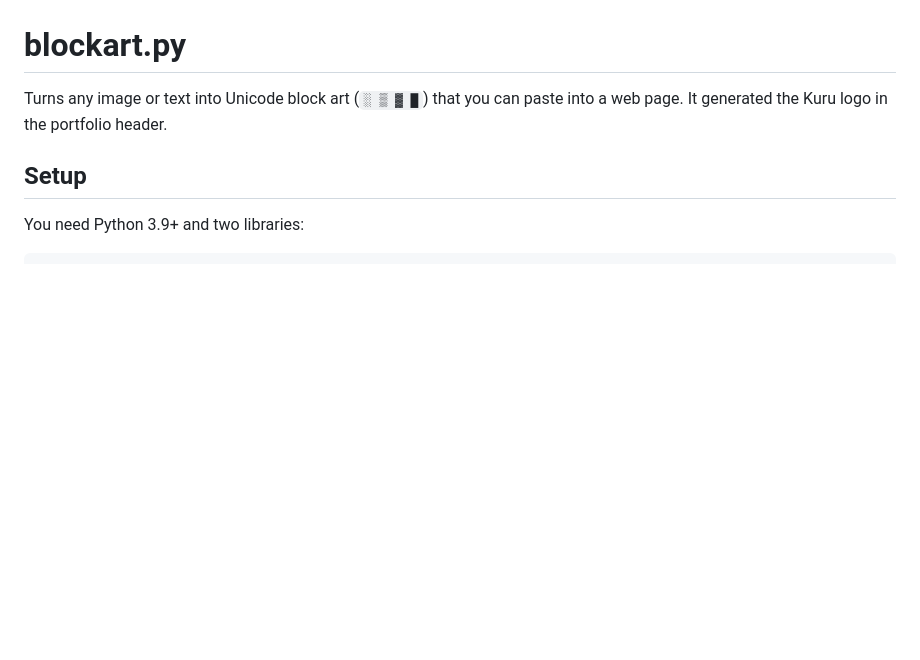
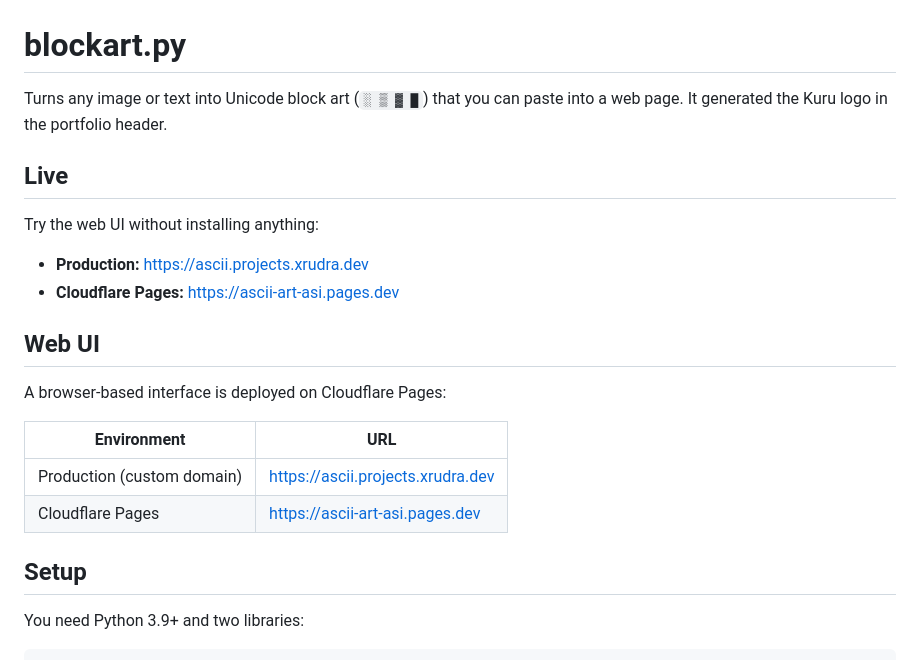
Before and after one commit to RudradevArya/ascii-art, a Markdown page: README.md, the part around the change. Rendered like a GitHub page; blank space fills up the shorter version.

Commit message:
Add live site URLs to README
- Add Live section after intro with Production and Cloudflare Pages links
- Add Web UI section with deployment table listing both URLs
- Production: https://ascii.projects.xrudra.dev
- Cloudflare Pages: https://ascii-art-asi.pages.dev

Co-authored-by: System D <rudradev93@gmail.com>

```diff
--- a/README.md
+++ b/README.md
@@ -1,6 +1,22 @@
 # blockart.py
 
 Turns any image or text into Unicode block art (`░ ▒ ▓ █`) that you can paste into a web page. It generated the Kuru logo in the portfolio header.
+
+## Live
+
+Try the web UI without installing anything:
+
+- **Production:** https://ascii.projects.xrudra.dev
+- **Cloudflare Pages:** https://ascii-art-asi.pages.dev
+
+## Web UI
+
+A browser-based interface is deployed on Cloudflare Pages:
+
+| Environment | URL |
+|---|---|
+| Production (custom domain) | https://ascii.projects.xrudra.dev |
+| Cloudflare Pages | https://ascii-art-asi.pages.dev |
 
 ## Setup
 
```
